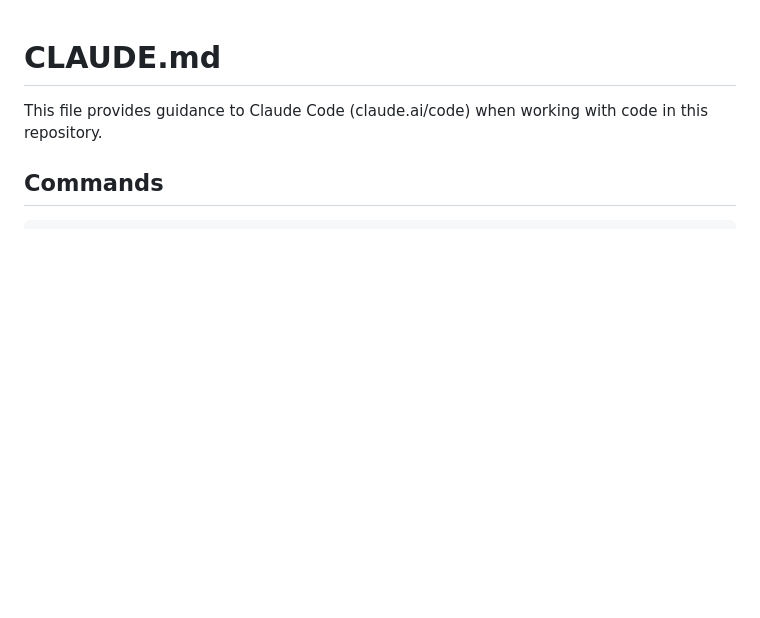
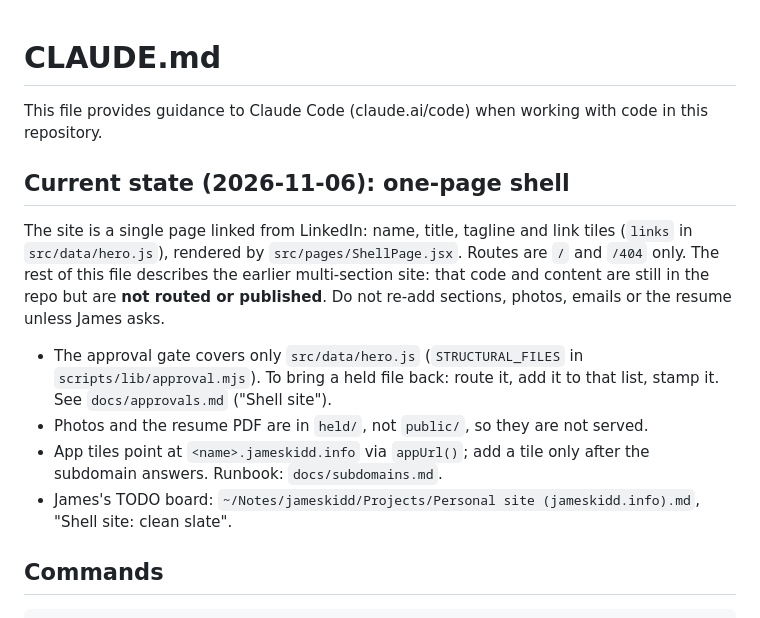
Before and after one commit to james-kidd/jameskidd.ca, a Markdown page: CLAUDE.md, the part around the change. Drawn GitHub-style; blank space fills up the shorter version.

Commit message:
Note the shell-site state in CLAUDE.md; remove HANDOFF.md (tickets moved to the vault board)
Co-Authored-By: Claude Sonnet 5.5 <noreply@anthropic.com>

```diff
--- a/CLAUDE.md
+++ b/CLAUDE.md
@@ -1,6 +1,20 @@
 # CLAUDE.md
 
 This file provides guidance to Claude Code (claude.ai/code) when working with code in this repository.
+
+## Current state (2026-11-06): one-page shell
+
+The site is a single page linked from LinkedIn: name, title, tagline and link tiles (`links` in `src/data/hero.js`),
+rendered by `src/pages/ShellPage.jsx`. Routes are `/` and `/404` only. The rest of this file describes the earlier
+multi-section site: that code and content are still in the repo but are **not routed or published**. Do not re-add
+sections, photos, emails or the resume unless James asks.
+
+- The approval gate covers only `src/data/hero.js` (`STRUCTURAL_FILES` in `scripts/lib/approval.mjs`). To bring a
+  held file back: route it, add it to that list, stamp it. See `docs/approvals.md` ("Shell site").
+- Photos and the resume PDF are in `held/`, not `public/`, so they are not served.
+- App tiles point at `<name>.jameskidd.info` via `appUrl()`; add a tile only after the subdomain answers.
+  Runbook: `docs/subdomains.md`.
+- James's TODO board: `~/Notes/jameskidd/Projects/Personal site (jameskidd.info).md`, "Shell site: clean slate".
 
 ## Commands
 
```
Also changed, not shown: HANDOFF.md (deleted, +0 -80 lines).
